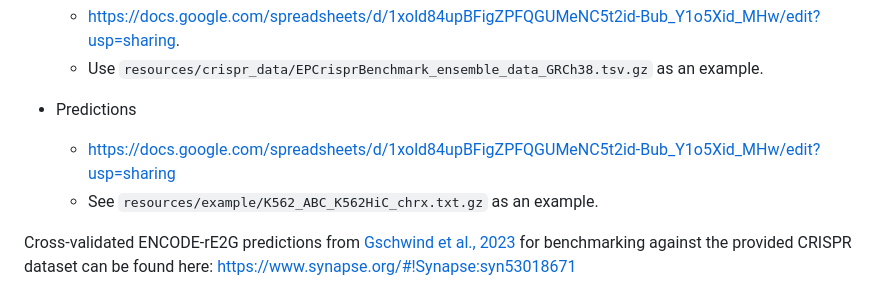
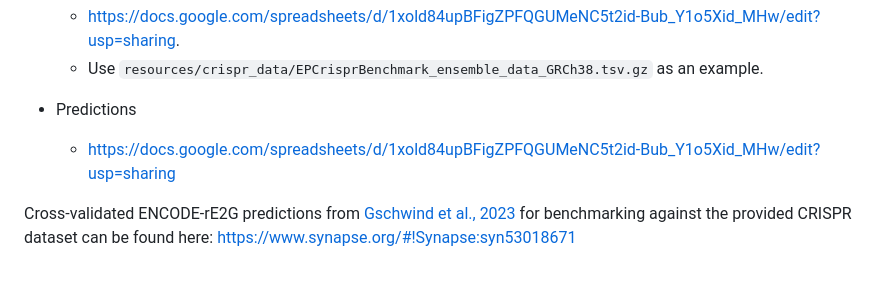
Before and after one commit to EngreitzLab/CRISPR_comparison, a Markdown page: README.md, the part around the change. Rendered like a GitHub page.

```diff
--- a/README.md
+++ b/README.md
@@ -89,7 +89,6 @@ predictions.
 
 * Predictions
   * <https://docs.google.com/spreadsheets/d/1xold84upBFigZPFQGUMeNC5t2id-Bub_Y1o5Xid_MHw/edit?usp=sharing>
-  * See `resources/example/K562_ABC_K562HiC_chrx.txt.gz` as an example.
 
 Cross-validated ENCODE-rE2G predictions from
 [Gschwind et al., 2023](https://www.biorxiv.org/content/10.1101/2023.11.09.563812v1) for
```
